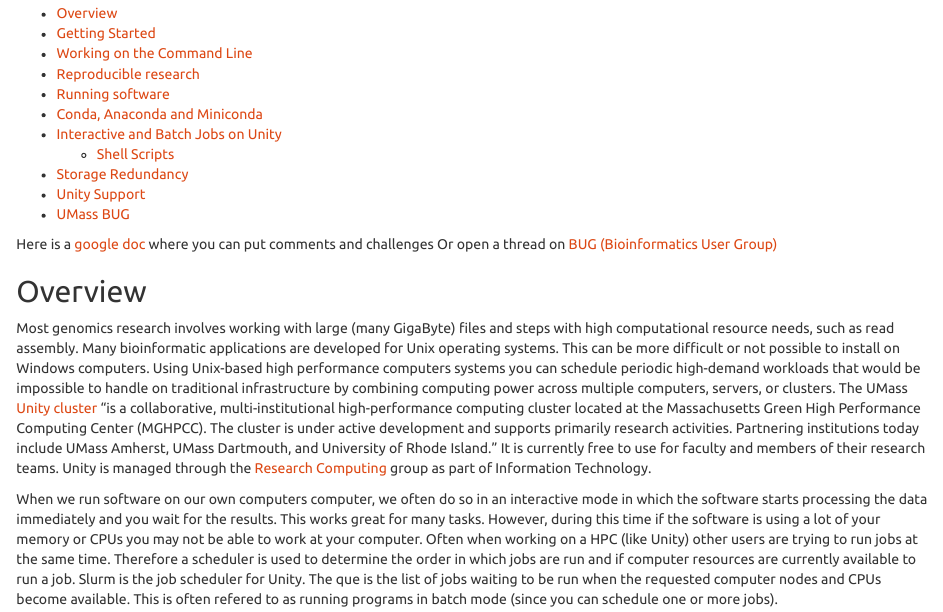
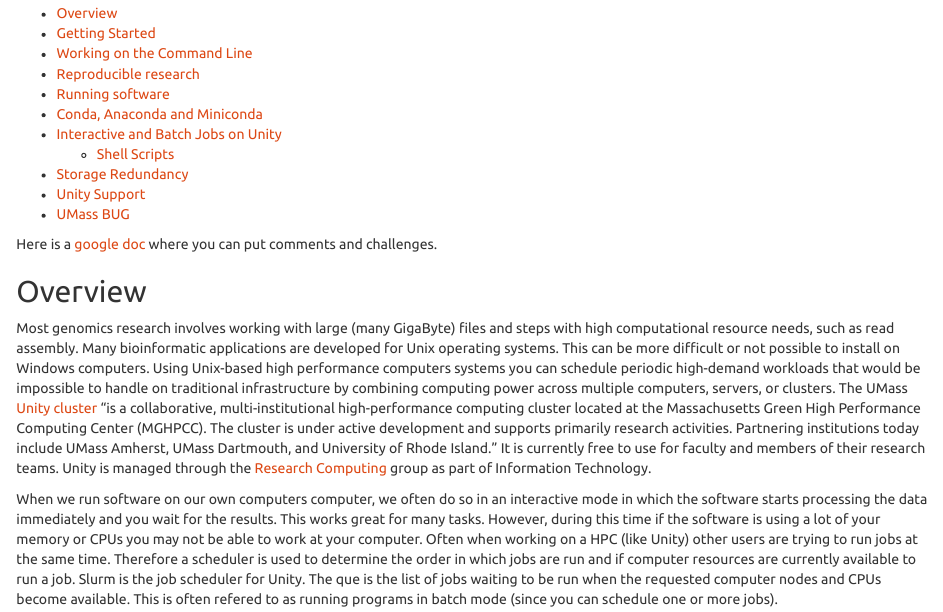
Before and after one commit to jeffreyblanchard/HumGen2022R, an R Markdown document (Unity.Rmd): the page in a window 1100 px wide, from 130 px down. The pictures show the output file Unity.html that the author committed with the source, opened offline.

Commit message:
update unity

```diff
--- a/Unity.Rmd
+++ b/Unity.Rmd
@@ -13,7 +13,7 @@
     toc_depth: '4'
 ---
 
-Here is a [google doc](https://docs.google.com/document/d/1RrS26lKgku4dwjNzlkARHlXqjko-w4g53BnUj3cfyTU/edit?usp=sharing) where you can put comments and challenges Or open a thread on [BUG (Bioinformatics User Group)](umass-bioinformatics.slack.com)
+Here is a [google doc](https://docs.google.com/document/d/1RrS26lKgku4dwjNzlkARHlXqjko-w4g53BnUj3cfyTU/edit?usp=sharing) where you can put comments and challenges.
 
 ## Overview
 
```
Also changed, not shown: Unity.html, Unity.Rmd (2 more changed lines).
